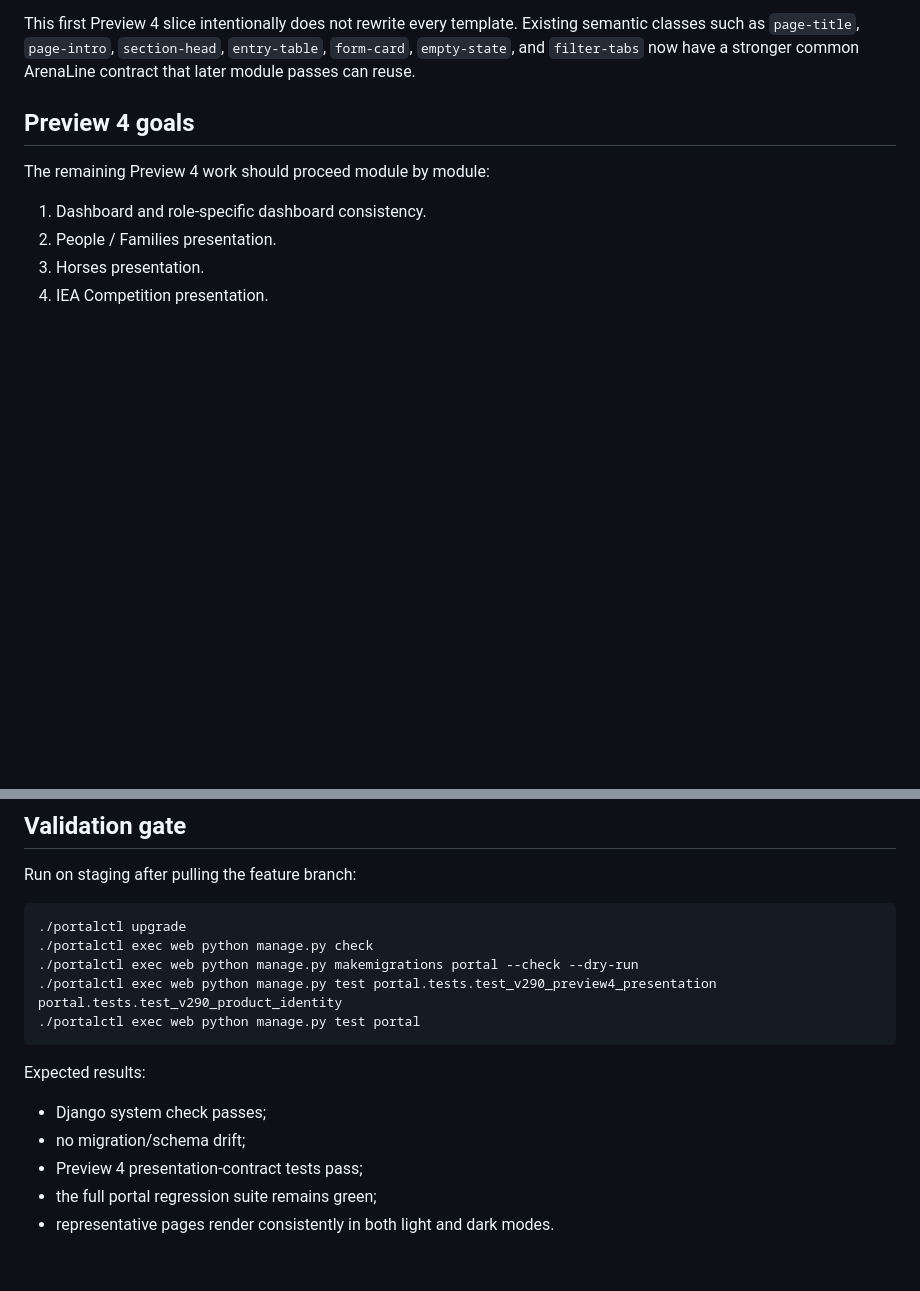
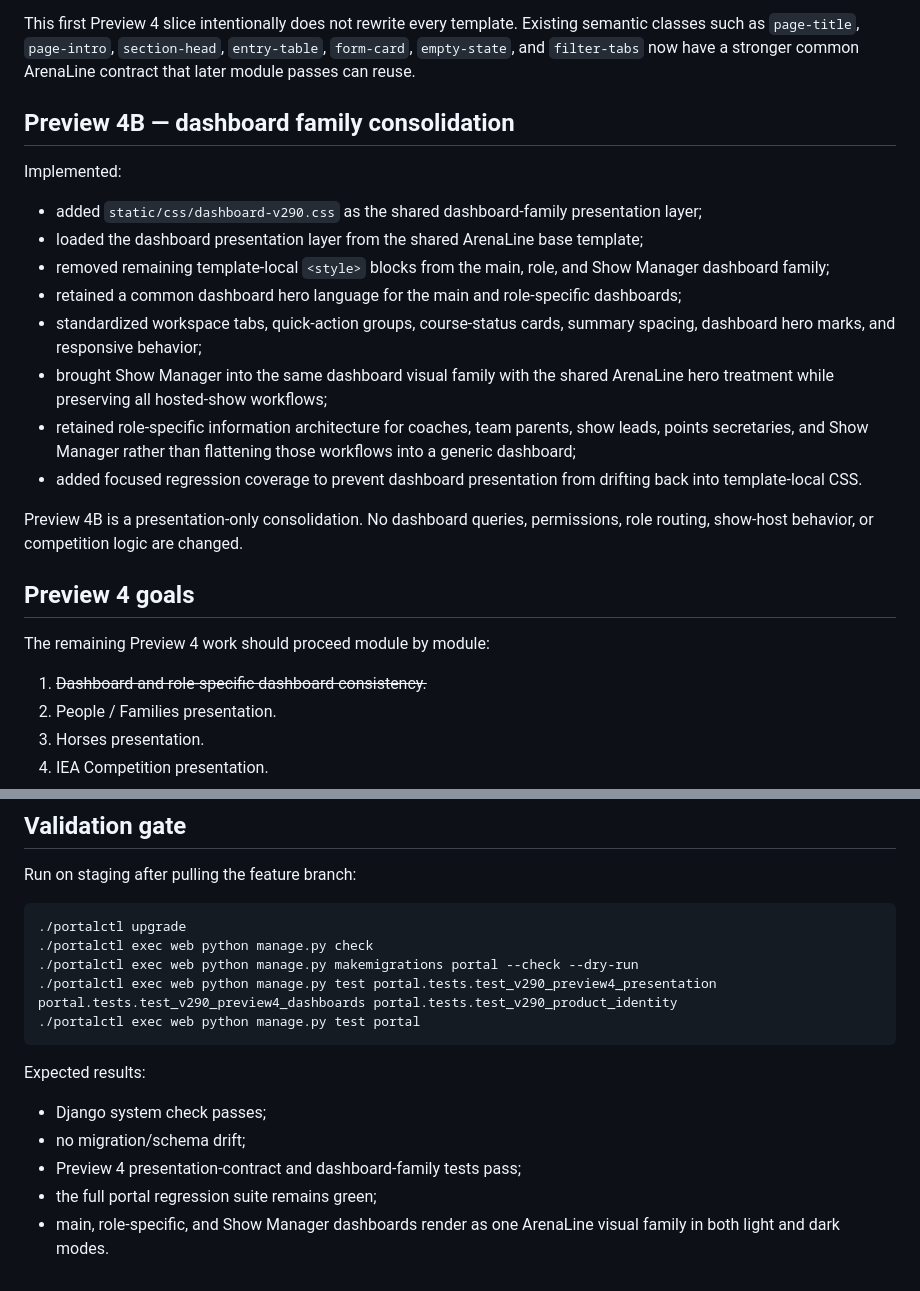
Before and after one commit to mcangeli/iea-team-portal, a Markdown page: docs/V2_9_PREVIEW4_UI_CONSOLIDATION.md, 2 parts joined by grey strips. GitHub-like rendering; blank space fills up the shorter version.

Commit message:
docs: record Preview 4B dashboard consolidation

````diff
--- a/docs/V2_9_PREVIEW4_UI_CONSOLIDATION.md
+++ b/docs/V2_9_PREVIEW4_UI_CONSOLIDATION.md
@@ -23,11 +23,26 @@ Implemented:
 
 This first Preview 4 slice intentionally does not rewrite every template. Existing semantic classes such as `page-title`, `page-intro`, `section-head`, `entry-table`, `form-card`, `empty-state`, and `filter-tabs` now have a stronger common ArenaLine contract that later module passes can reuse.
 
+## Preview 4B — dashboard family consolidation
+
+Implemented:
+
+- added `static/css/dashboard-v290.css` as the shared dashboard-family presentation layer;
+- loaded the dashboard presentation layer from the shared ArenaLine base template;
+- removed remaining template-local `<style>` blocks from the main, role, and Show Manager dashboard family;
+- retained a common dashboard hero language for the main and role-specific dashboards;
+- standardized workspace tabs, quick-action groups, course-status cards, summary spacing, dashboard hero marks, and responsive behavior;
+- brought Show Manager into the same dashboard visual family with the shared ArenaLine hero treatment while preserving all hosted-show workflows;
+- retained role-specific information architecture for coaches, team parents, show leads, points secretaries, and Show Manager rather than flattening those workflows into a generic dashboard;
+- added focused regression coverage to prevent dashboard presentation from drifting back into template-local CSS.
+
+Preview 4B is a presentation-only consolidation. No dashboard queries, permissions, role routing, show-host behavior, or competition logic are changed.
+
 ## Preview 4 goals
 
 The remaining Preview 4 work should proceed module by module:
 
-1. Dashboard and role-specific dashboard consistency.
+1. ~~Dashboard and role-specific dashboard consistency.~~
 2. People / Families presentation.
 3. Horses presentation.
 4. IEA Competition presentation.
@@ -54,7 +69,7 @@ Run on staging after pulling the feature branch:
 ./portalctl upgrade
 ./portalctl exec web python manage.py check
 ./portalctl exec web python manage.py makemigrations portal --check --dry-run
-./portalctl exec web python manage.py test portal.tests.test_v290_preview4_presentation portal.tests.test_v290_product_identity
+./portalctl exec web python manage.py test portal.tests.test_v290_preview4_presentation portal.tests.test_v290_preview4_dashboards portal.tests.test_v290_product_identity
 ./portalctl exec web python manage.py test portal
 ```
 
@@ -62,6 +77,6 @@ Expected results:
 
 - Django system check passes;
 - no migration/schema drift;
-- Preview 4 presentation-contract tests pass;
+- Preview 4 presentation-contract and dashboard-family tests pass;
 - the full portal regression suite remains green;
-- representative pages render consistently in both light and dark modes.
+- main, role-specific, and Show Manager dashboards render as one ArenaLine visual family in both light and dark modes.
````
